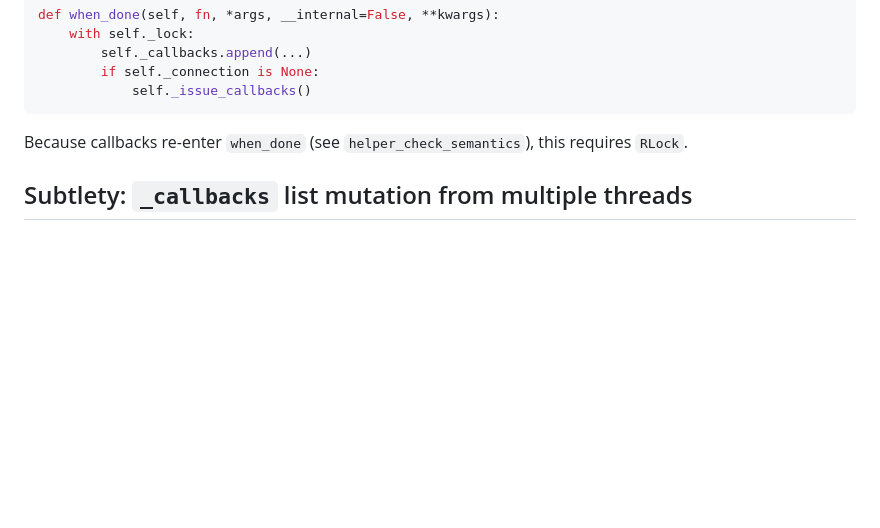
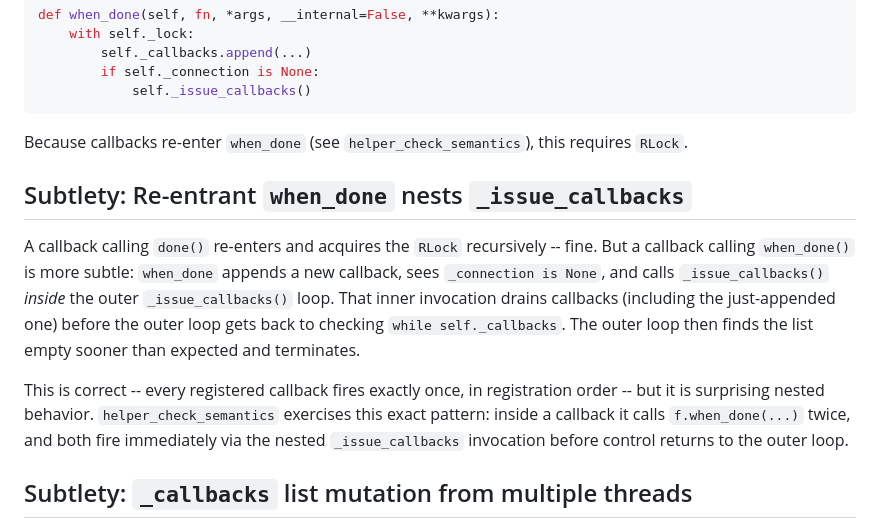
Before and after one commit to RhysU/jobserver, a Markdown page: FUTURE.md, the part around the change. Drawn GitHub-style; blank space fills up the shorter version.

Commit message:
Document re-entrant when_done() nesting _issue_callbacks
A callback calling when_done() triggers a nested _issue_callbacks()
inside the outer loop, draining the just-appended callback before
the outer loop rechecks. Correct but surprising behavior worth
calling out explicitly.

https://claude.ai/code/session_01Fz6YfNnTSwA5jKzk6YXvvM

```diff
--- a/FUTURE.md
+++ b/FUTURE.md
@@ -116,6 +116,24 @@ def when_done(self, fn, *args, __internal=False, **kwargs):
 Because callbacks re-enter `when_done` (see `helper_check_semantics`),
 this requires `RLock`.
 
+## Subtlety: Re-entrant `when_done` nests `_issue_callbacks`
+
+A callback calling `done()` re-enters and acquires the `RLock`
+recursively -- fine.  But a callback calling `when_done()` is more
+subtle: `when_done` appends a new callback, sees `_connection is
+None`, and calls `_issue_callbacks()` *inside* the outer
+`_issue_callbacks()` loop.  That inner invocation drains callbacks
+(including the just-appended one) before the outer loop gets back to
+checking `while self._callbacks`.  The outer loop then finds the list
+empty sooner than expected and terminates.
+
+This is correct -- every registered callback fires exactly once, in
+registration order -- but it is surprising nested behavior.
+`helper_check_semantics` exercises this exact pattern: inside a
+callback it calls `f.when_done(...)` twice, and both fire immediately
+via the nested `_issue_callbacks` invocation before control returns to
+the outer loop.
+
 ## Subtlety: `_callbacks` list mutation from multiple threads
 
 `when_done` appends to `_callbacks`; `_issue_callbacks` pops from it.
```
